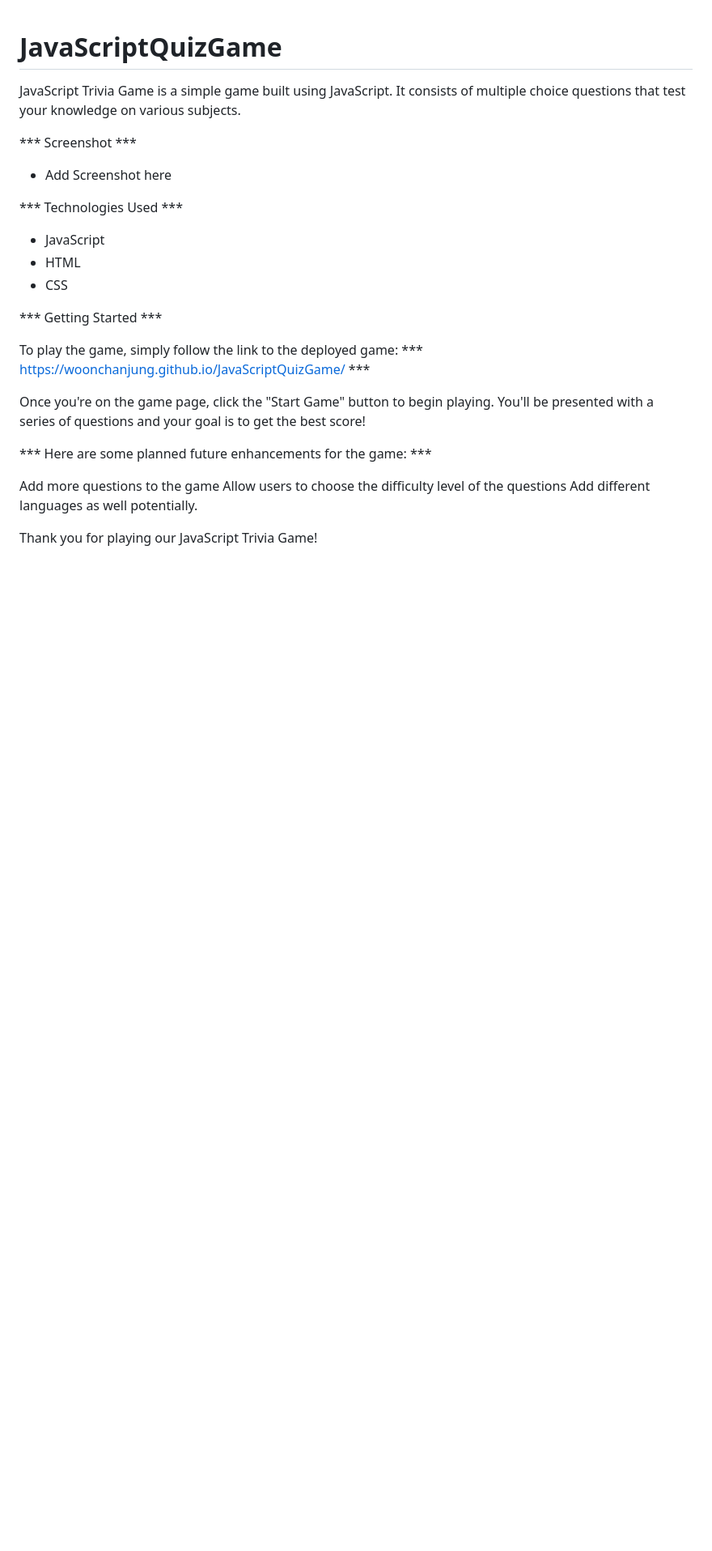
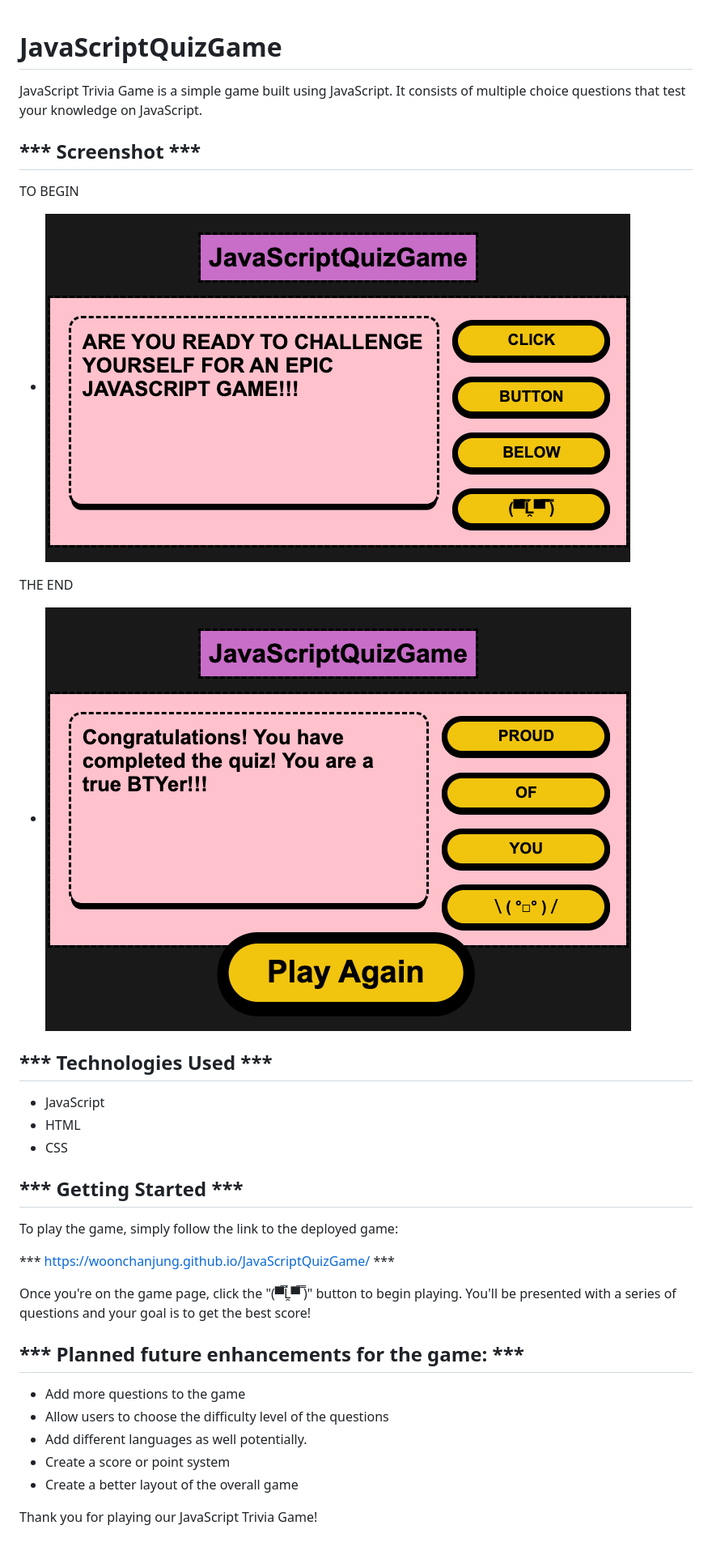
Before and after one commit to woonchanjung/JavaScriptQuizGame, a Markdown page: README.md, the part around the change. Shown: that part at 81% size. Drawn GitHub-style; pictures changed too: Screenshots/img1.png (added), Screenshots/img2.png (added); blank space fills up the shorter version.

```diff
--- a/README.md
+++ b/README.md
@@ -1,28 +1,40 @@
 # JavaScriptQuizGame
 
-JavaScript Trivia Game is a simple game built using JavaScript. It consists of multiple choice questions that test your knowledge on various subjects.
 
-*** Screenshot ***
-- Add Screenshot here
+JavaScript Trivia Game is a simple game built using JavaScript. It consists of multiple choice questions that test your knowledge on JavaScript.
 
-*** Technologies Used ***
+
+## *** Screenshot ***
+TO BEGIN
+- ![](Screenshots/img1.png)
+
+THE END
+- ![](Screenshots/img2.png)
+
+
+## *** Technologies Used ***
 - JavaScript
 - HTML
 - CSS
 
-*** Getting Started ***
+
+## *** Getting Started ***
 
 To play the game, simply follow the link to the deployed game:
+
 *** https://woonchanjung.github.io/JavaScriptQuizGame/ ***
 
-Once you're on the game page, click the "Start Game" button to begin playing.
+Once you're on the game page, click the "(▀̿Ĺ̯▀̿ ̿)" button to begin playing.
 You'll be presented with a series of questions and your goal is to get the best score!
 
 
-*** Here are some planned future enhancements for the game: ***
 
-Add more questions to the game
-Allow users to choose the difficulty level of the questions
-Add different languages as well potentially.
+## *** Planned future enhancements for the game: ***
+
+- Add more questions to the game
+- Allow users to choose the difficulty level of the questions
+- Add different languages as well potentially.
+- Create a score or point system
+- Create a better layout of the overall game
 
 Thank you for playing our JavaScript Trivia Game!
```
Also changed, not shown: 2 other files.
